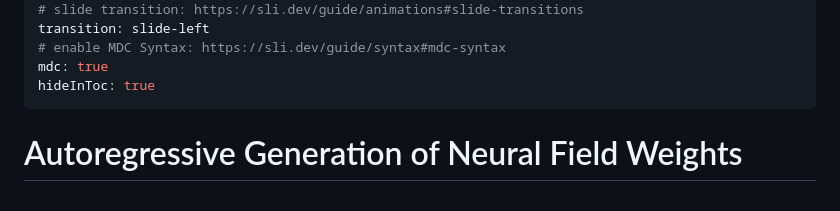
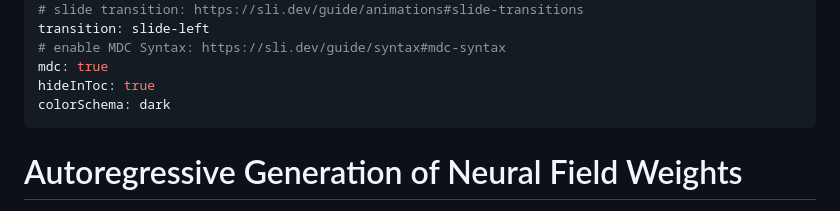
Before and after one commit to nef-gpt/adl4cv, a Markdown page: submissions/presentation_1/slides.md, the part around the change. Drawn GitHub-style.

Commit message:
Always be dark

```diff
--- a/submissions/presentation_1/slides.md
+++ b/submissions/presentation_1/slides.md
@@ -24,6 +24,7 @@ transition: slide-left
 # enable MDC Syntax: https://sli.dev/guide/syntax#mdc-syntax
 mdc: true
 hideInToc: true
+colorSchema: dark
 ---
 
 # Autoregressive Generation of Neural Field Weights
```
